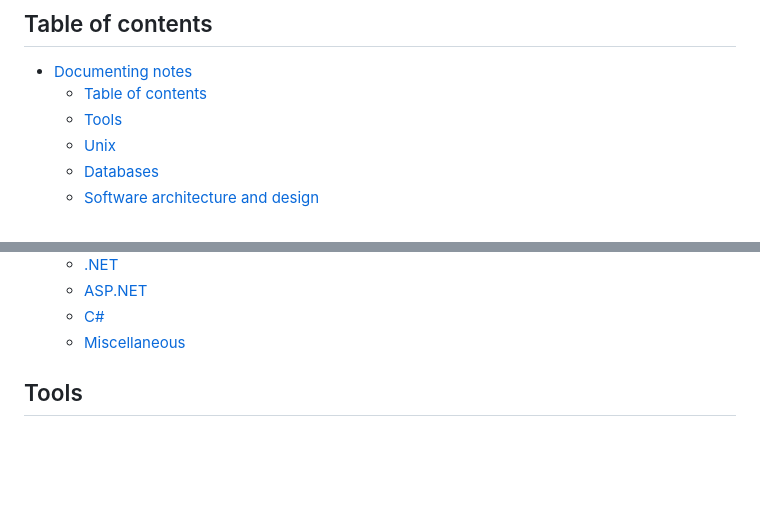
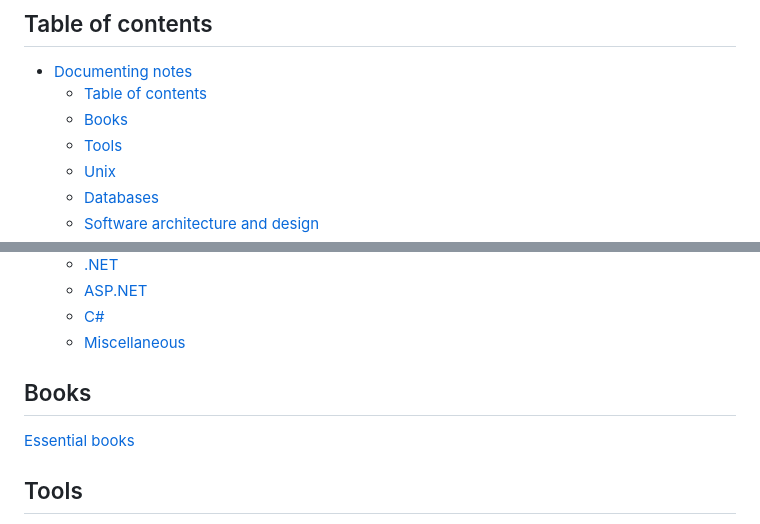
Before and after one commit to mialkin/docs, a Markdown page: readme.md, 2 parts joined by grey strips. Rendered like a GitHub page; blank space fills up the shorter version.

Commit message:
Add essential books

```diff
--- a/readme.md
+++ b/readme.md
@@ -12,6 +12,7 @@
 
 - [Documenting notes](#documenting-notes)
   - [Table of contents](#table-of-contents)
+  - [Books](#books)
   - [Tools](#tools)
   - [Unix](#unix)
   - [Databases](#databases)
@@ -27,6 +28,10 @@
   - [ASP.NET](#aspnet)
   - [C#](#c)
   - [Miscellaneous](#miscellaneous)
+
+## Books
+
+[Essential books](books/essential-books.md)
 
 ## Tools
 
```
Also changed, not shown: books/essential-books.md (added, +18 -0 lines), books/khorikov-unit-testing.jpg (added).
